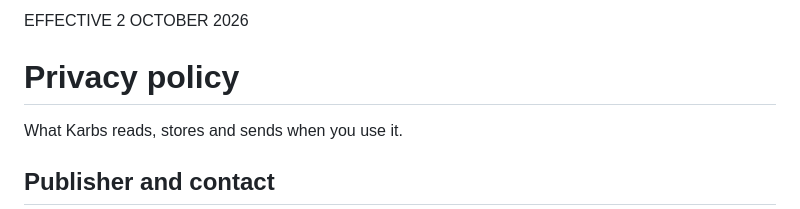
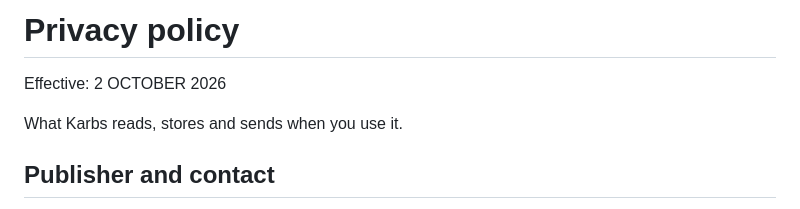
Before and after one commit to DwijKansagara/Karbs, a Markdown page: docs/PRIVACY.md, the part around the change. Rendered like a GitHub page.

Commit message:
Keep policy titles first in Markdown copies

```diff
--- a/docs/PRIVACY.md
+++ b/docs/PRIVACY.md
@@ -1,6 +1,6 @@
-EFFECTIVE 2 OCTOBER 2026
+# Privacy policy
 
-# Privacy policy
+Effective: 2 OCTOBER 2026
 
 What Karbs reads, stores and sends when you use it.
 
```
Also changed, not shown: docs/TERMS.md (+2 -2 lines).
